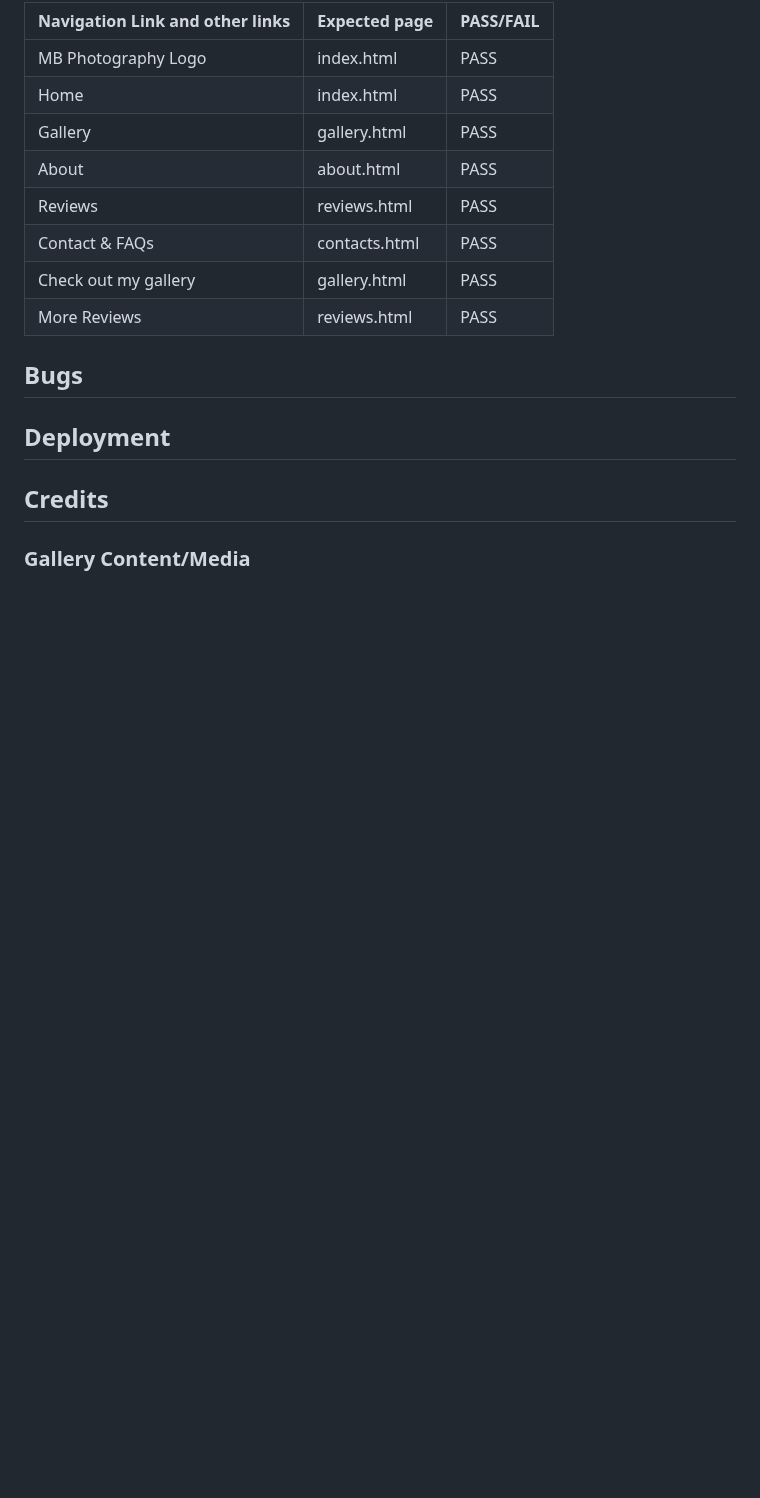
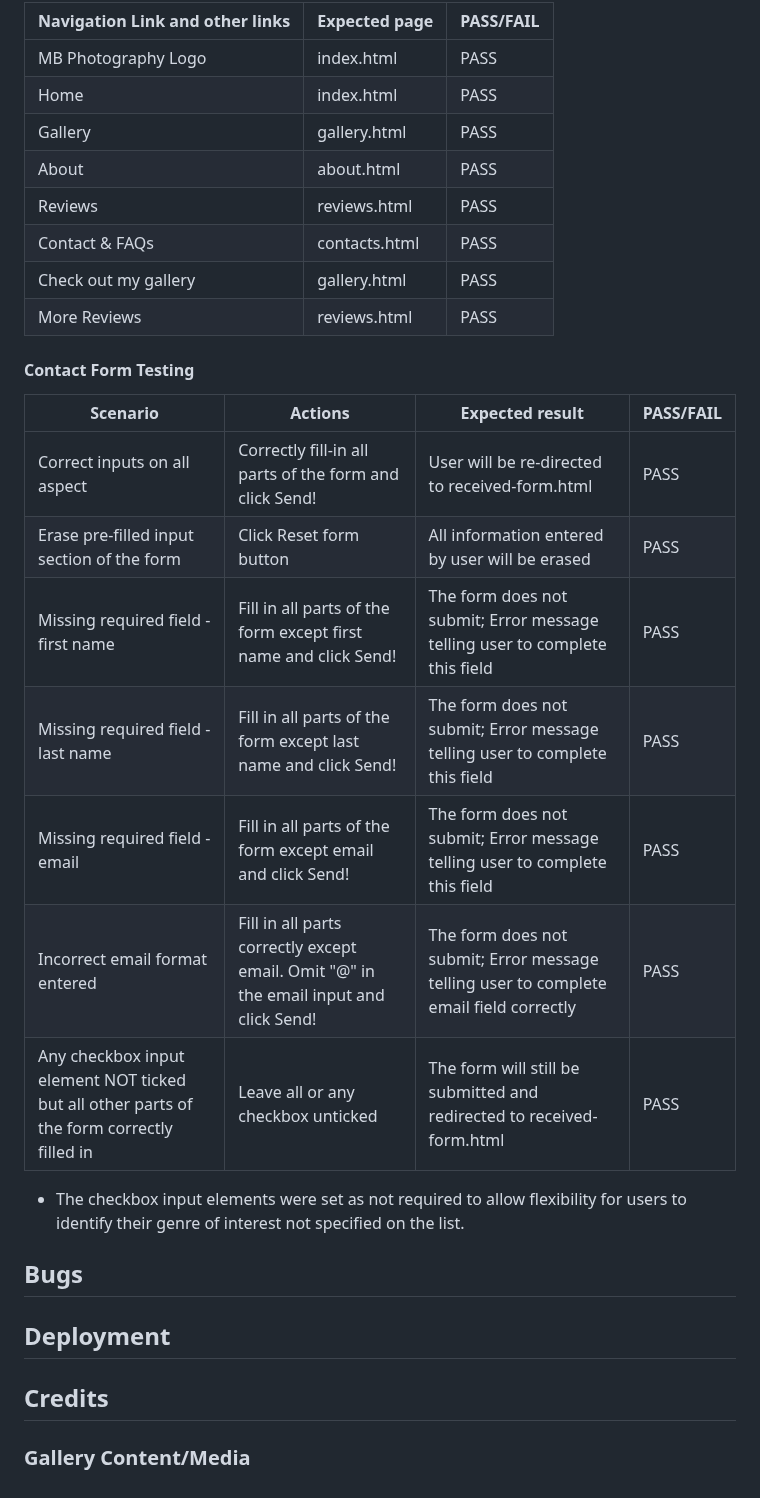
Before and after one commit to mikel072889/mb-photography-project1, a Markdown page: docs/README.md, the part around the change. Rendered like a GitHub page; blank space fills up the shorter version.

Commit message:
Add contact form testing information and table

```diff
--- a/docs/README.md
+++ b/docs/README.md
@@ -246,6 +246,20 @@ Code from https: //a11y-guidelines.orange.com/en/articles/accessible-hiding was
 | Check out my gallery                | gallery.html  | PASS      |
 | More Reviews                        | reviews.html  | PASS      |
 
+#### Contact Form Testing
+
+| Scenario                                                                                  | Actions                                                                               | Expected result                                                                        | PASS/FAIL |
+| ----------------------------------------------------------------------------------------- | ------------------------------------------------------------------------------------- | -------------------------------------------------------------------------------------- | --------- |
+| Correct inputs on all aspect                                                              | Correctly fill-in all parts of the form and click Send!                               | User will be re-directed to received-form.html                                         | PASS      |
+| Erase pre-filled input section of the form                                                | Click Reset form button                                                               | All information entered by user will be erased                                         | PASS      |
+| Missing required field - first name                                                       | Fill in all parts of the form except first name and click Send!                       | The form does not submit; Error message telling user to complete this field            | PASS      |
+| Missing required field - last name                                                        | Fill in all parts of the form except last name and click Send!                        | The form does not submit; Error message telling user to complete this field            | PASS      |
+| Missing required field - email                                                            | Fill in all parts of the form except email and click Send!                            | The form does not submit; Error message telling user to complete this field            | PASS      |
+| Incorrect email format entered                                                            | Fill in all parts correctly except email. Omit "@" in the email input and click Send! | The form does not submit; Error message telling user to complete email field correctly | PASS      |
+| Any checkbox input element NOT ticked but all other parts of the form correctly filled in | Leave all or any checkbox unticked                                                    | The form will still be submitted and redirected to received-form.html                  | PASS      |
+
+* The checkbox input elements were set as not required to allow flexibility for users to identify their genre of interest not specified on the list.
+
 ## Bugs
 [comment]: <> (awaiting project's near completion)
 
```
